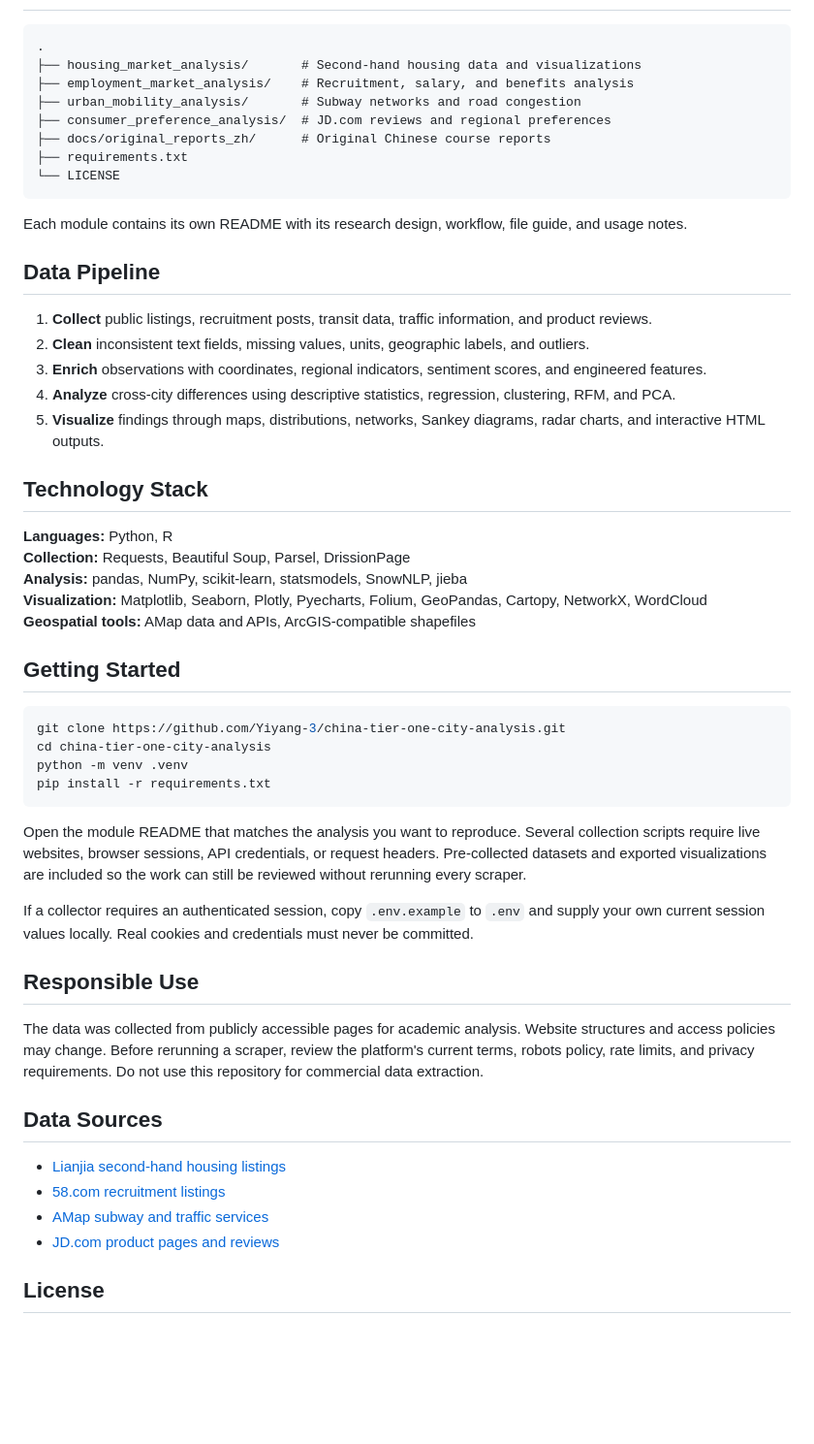
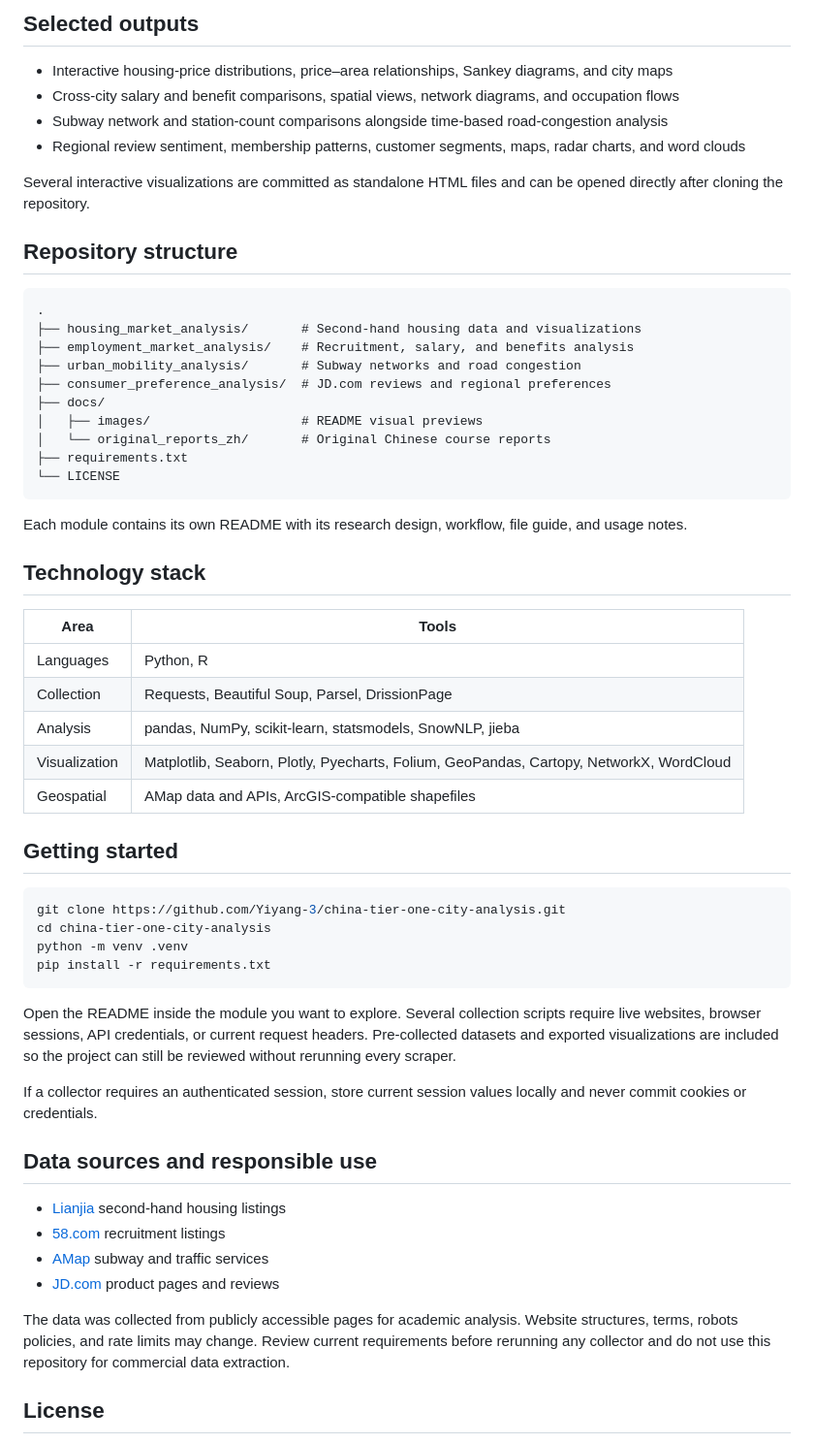
Before and after one commit to Yiyang-3/china-tier-one-city-analysis, a Markdown page: README.md, the part around the change printed below. Shown: that part at 97% size. Drawn GitHub-style; blank space fills up the shorter version.

````diff
--- a/README.md
+++ b/README.md
@@ -19,3 +63,13 @@ Rapid urban development cannot be understood through a single indicator. This pr
+## Selected outputs
+
+- Interactive housing-price distributions, price–area relationships, Sankey diagrams, and city maps
+- Cross-city salary and benefit comparisons, spatial views, network diagrams, and occupation flows
+- Subway network and station-count comparisons alongside time-based road-congestion analysis
+- Regional review sentiment, membership patterns, customer segments, maps, radar charts, and word clouds
+
+Several interactive visualizations are committed as standalone HTML files and can be opened directly after cloning the repository.
+
+## Repository structure
 
 ```text
 .
@@ -23,30 +77,26 @@ Rapid urban development cannot be understood through a single indicator. This pr
 ├── employment_market_analysis/    # Recruitment, salary, and benefits analysis
 ├── urban_mobility_analysis/       # Subway networks and road congestion
 ├── consumer_preference_analysis/  # JD.com reviews and regional preferences
-├── docs/original_reports_zh/      # Original Chinese course reports
+├── docs/
+│   ├── images/                    # README visual previews
+│   └── original_reports_zh/       # Original Chinese course reports
 ├── requirements.txt
 └── LICENSE
 ```
 
 Each module contains its own README with its research design, workflow, file guide, and usage notes.
 
-## Data Pipeline
+## Technology stack
 
-1. **Collect** public listings, recruitment posts, transit data, traffic information, and product reviews.
-2. **Clean** inconsistent text fields, missing values, units, geographic labels, and outliers.
-3. **Enrich** observations with coordinates, regional indicators, sentiment scores, and engineered features.
-4. **Analyze** cross-city differences using descriptive statistics, regression, clustering, RFM, and PCA.
-5. **Visualize** findings through maps, distributions, networks, Sankey diagrams, radar charts, and interactive HTML outputs.
+| Area | Tools |
+|---|---|
+| Languages | Python, R |
+| Collection | Requests, Beautiful Soup, Parsel, DrissionPage |
+| Analysis | pandas, NumPy, scikit-learn, statsmodels, SnowNLP, jieba |
+| Visualization | Matplotlib, Seaborn, Plotly, Pyecharts, Folium, GeoPandas, Cartopy, NetworkX, WordCloud |
+| Geospatial | AMap data and APIs, ArcGIS-compatible shapefiles |
 
-## Technology Stack
-
-**Languages:** Python, R
-**Collection:** Requests, Beautiful Soup, Parsel, DrissionPage
-**Analysis:** pandas, NumPy, scikit-learn, statsmodels, SnowNLP, jieba
-**Visualization:** Matplotlib, Seaborn, Plotly, Pyecharts, Folium, GeoPandas, Cartopy, NetworkX, WordCloud
-**Geospatial tools:** AMap data and APIs, ArcGIS-compatible shapefiles
-
-## Getting Started
+## Getting started
 
 ```bash
 git clone https://github.com/Yiyang-3/china-tier-one-city-analysis.git
@@ -55,20 +105,18 @@ python -m venv .venv
 pip install -r requirements.txt
 ```
 
-Open the module README that matches the analysis you want to reproduce. Several collection scripts require live websites, browser sessions, API credentials, or request headers. Pre-collected datasets and exported visualizations are included so the work can still be reviewed without rerunning every scraper.
+Open the README inside the module you want to explore. Several collection scripts require live websites, browser sessions, API credentials, or current request headers. Pre-collected datasets and exported visualizations are included so the project can still be reviewed without rerunning every scraper.
 
-If a collector requires an authenticated session, copy `.env.example` to `.env` and supply your own current session values locally. Real cookies and credentials must never be committed.
+If a collector requires an authenticated session, store current session values locally and never commit cookies or credentials.
 
-## Responsible Use
+## Data sources and responsible use
 
-The data was collected from publicly accessible pages for academic analysis. Website structures and access policies may change. Before rerunning a scraper, review the platform's current terms, robots policy, rate limits, and privacy requirements. Do not use this repository for commercial data extraction.
+- [Lianjia](https://www.lianjia.com/) second-hand housing listings
+- [58.com](https://www.58.com/) recruitment listings
+- [AMap](https://www.amap.com/) subway and traffic services
+- [JD.com](https://www.jd.com/) product pages and reviews
 
-## Data Sources
-
-- [Lianjia second-hand housing listings](https://www.lianjia.com/)
-- [58.com recruitment listings](https://www.58.com/)
-- [AMap subway and traffic services](https://www.amap.com/)
-- [JD.com product pages and reviews](https://www.jd.com/)
+The data was collected from publicly accessible pages for academic analysis. Website structures, terms, robots policies, and rate limits may change. Review current requirements before rerunning any collector and do not use this repository for commercial data extraction.
 
 ## License
 
````
Also changed, not shown: other parts of README.md (+55 -11 lines), docs/images/consumer_review_distribution.png (added), docs/images/employment_city_comparison.png (added), docs/images/housing_district_inventory.png (added), docs/images/subway_station_comparison.png (added).
